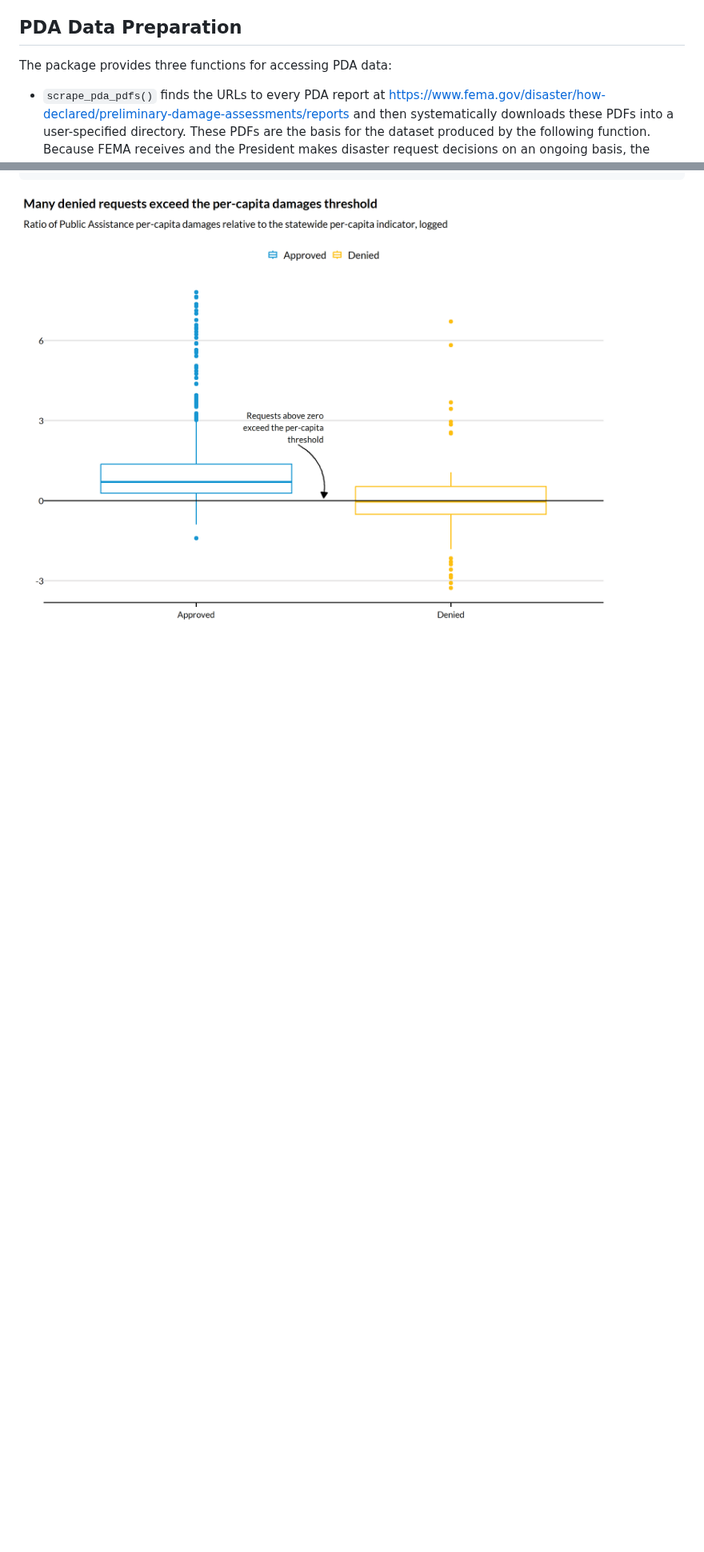
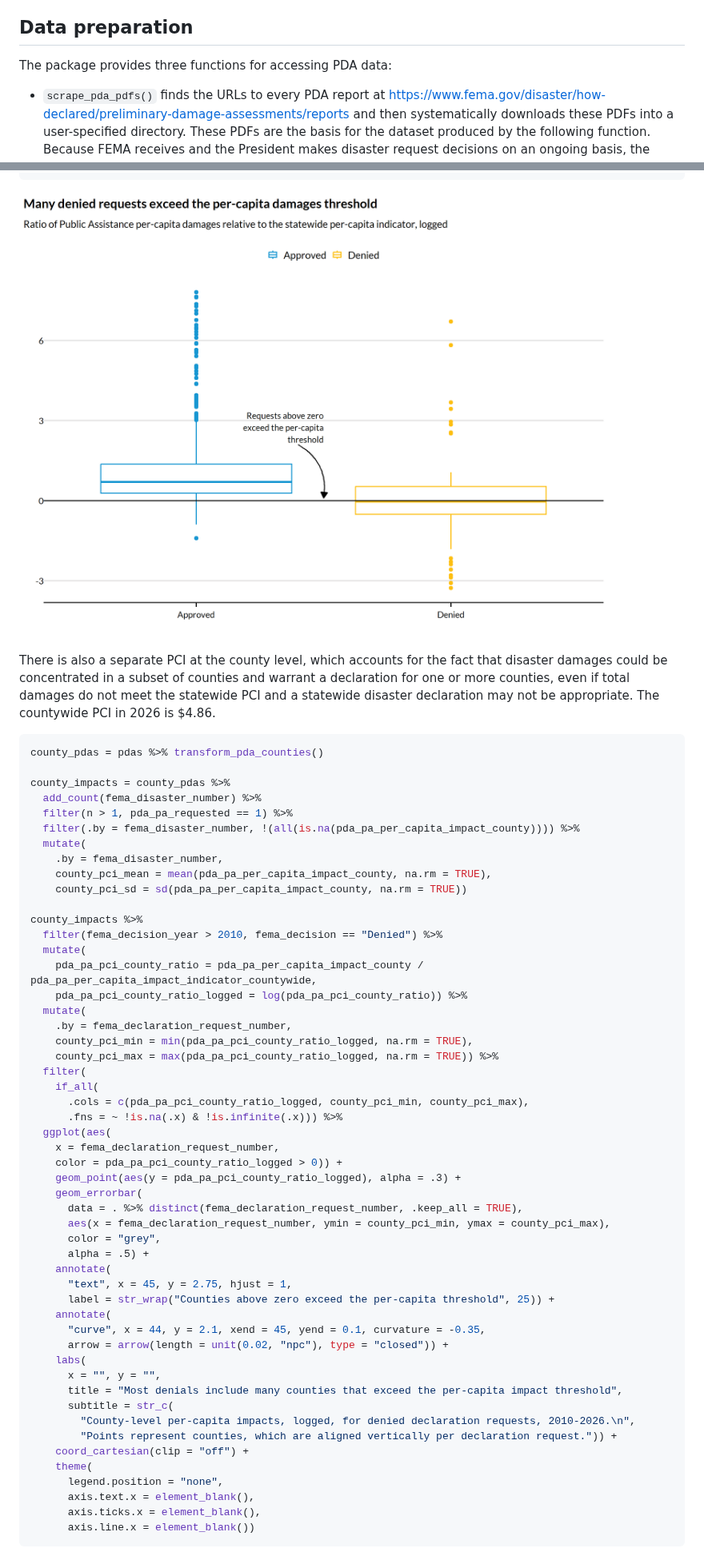
Before and after one commit to UrbanInstitute/preliminary-damage-assessments, a Markdown page: README.md, 2 parts joined by grey strips. Shown at 80% size. Rendered like a GitHub page; blank space fills up the shorter version.

Commit message:
updates to transform_pda_counties

````diff
--- a/README.md
+++ b/README.md
@@ -70,7 +71,7 @@ and we map PDAs back to this universe so that we can better understand
 the relationships between preliminary damages and disaster declaration
 decisionmaking.
 
-## PDA Data Preparation
+## Data preparation
 
 The package provides three functions for accessing PDA data:
 
@@ -181,3 +182,64 @@ pdas %>%
 
 ![](man/figures/README-pa-threshold-ratio-1.png)<!-- -->
 
+There is also a separate PCI at the county level, which accounts for the
+fact that disaster damages could be concentrated in a subset of counties
+and warrant a declaration for one or more counties, even if total
+damages do not meet the statewide PCI and a statewide disaster
+declaration may not be appropriate. The countywide PCI in 2026 is
+\$4.86.
+
+``` r
+county_pdas = pdas %>% transform_pda_counties()
+
+county_impacts = county_pdas %>%
+  add_count(fema_disaster_number) %>%
+  filter(n > 1, pda_pa_requested == 1) %>%
+  filter(.by = fema_disaster_number, !(all(is.na(pda_pa_per_capita_impact_county)))) %>%
+  mutate(
+    .by = fema_disaster_number,
+    county_pci_mean = mean(pda_pa_per_capita_impact_county, na.rm = TRUE),
+    county_pci_sd = sd(pda_pa_per_capita_impact_county, na.rm = TRUE))
+
+county_impacts %>%
+  filter(fema_decision_year > 2010, fema_decision == "Denied") %>%
+  mutate(
+    pda_pa_pci_county_ratio = pda_pa_per_capita_impact_county / pda_pa_per_capita_impact_indicator_countywide,
+    pda_pa_pci_county_ratio_logged = log(pda_pa_pci_county_ratio)) %>%
+  mutate(
+    .by = fema_declaration_request_number,
+    county_pci_min = min(pda_pa_pci_county_ratio_logged, na.rm = TRUE),
+    county_pci_max = max(pda_pa_pci_county_ratio_logged, na.rm = TRUE)) %>%
+  filter(
+    if_all(
+      .cols = c(pda_pa_pci_county_ratio_logged, county_pci_min, county_pci_max),
+      .fns = ~ !is.na(.x) & !is.infinite(.x))) %>%
+  ggplot(aes(
+    x = fema_declaration_request_number,
+    color = pda_pa_pci_county_ratio_logged > 0)) +
+    geom_point(aes(y = pda_pa_pci_county_ratio_logged), alpha = .3) +
+    geom_errorbar(
+      data = . %>% distinct(fema_declaration_request_number, .keep_all = TRUE),
+      aes(x = fema_declaration_request_number, ymin = county_pci_min, ymax = county_pci_max),
+      color = "grey",
+      alpha = .5) +
+    annotate(
+      "text", x = 45, y = 2.75, hjust = 1,
+      label = str_wrap("Counties above zero exceed the per-capita threshold", 25)) +
+    annotate(
+      "curve", x = 44, y = 2.1, xend = 45, yend = 0.1, curvature = -0.35,
+      arrow = arrow(length = unit(0.02, "npc"), type = "closed")) +
+    labs(
+      x = "", y = "",
+      title = "Most denials include many counties that exceed the per-capita impact threshold",
+      subtitle = str_c(
+        "County-level per-capita impacts, logged, for denied declaration requests, 2010-2026.\n",
+        "Points represent counties, which are aligned vertically per declaration request.")) +
+    coord_cartesian(clip = "off") +
+    theme(
+      legend.position = "none",
+      axis.text.x = element_blank(),
+      axis.ticks.x = element_blank(),
+      axis.line.x = element_blank())
+```
+
````
Also changed, not shown: other parts of README.md (+15 -12 lines), man/figures/README-declarations-over-time-1.png, man/figures/README-unnamed-chunk-3-1.png (added), 8 other files.
